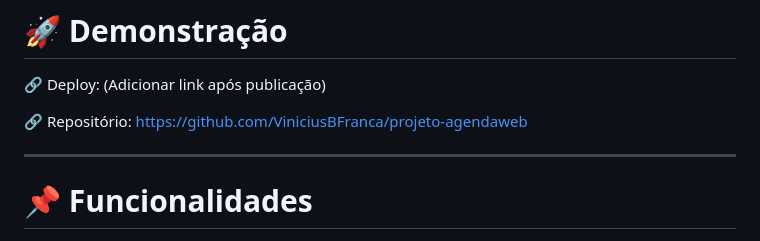
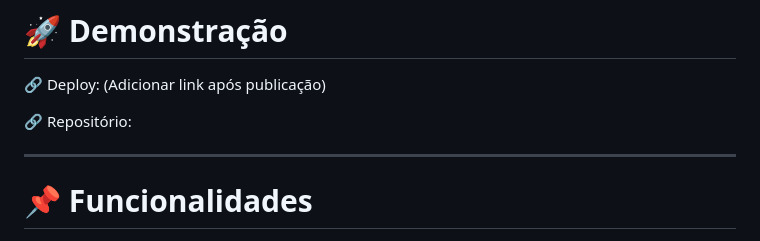
Before and after one commit to ViniciusBFranca/projeto-agendaweb, a Markdown page: README.md, the part around the change. GitHub-like rendering.

```diff
--- a/README.md
+++ b/README.md
@@ -12,7 +12,7 @@ A aplicação permite que clientes realizem agendamentos de serviços e que admi
 (Adicionar link após publicação)
 
 🔗 Repositório:
-https://github.com/ViniciusBFranca/projeto-agendaweb
+
 
 ---
 
```
